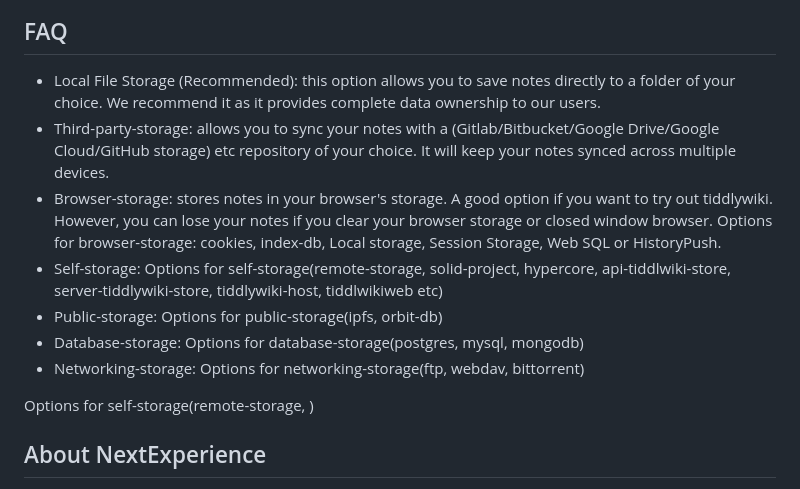
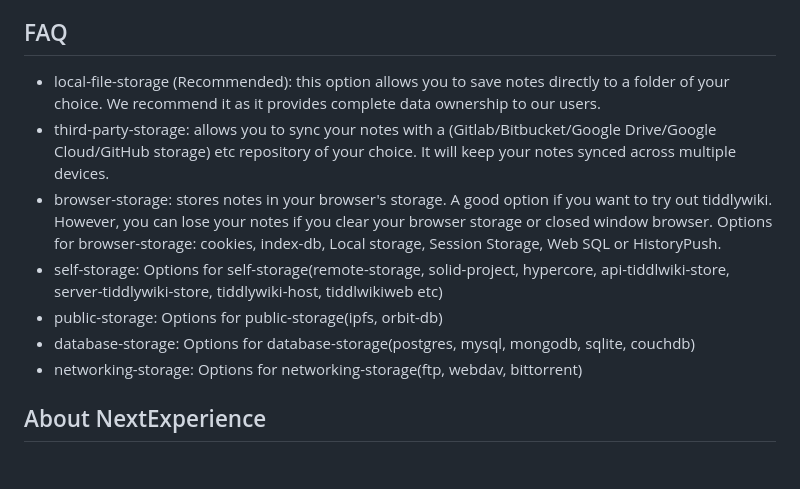
Before and after one commit to mindcrazyapps/tiddlywiki-store, a Markdown page: README.md, the part around the change. Rendered like a GitHub page; blank space fills up the shorter version.

```diff
--- a/README.md
+++ b/README.md
@@ -26,15 +26,14 @@ google drive, ftp, webdav, remote-storage, ipfs, cookies, history-push, indexedd
 - others features: Fully offline, multi-devices, multi-searchs, switch data/workspace, multi-sync, multi-protocols/storages/services, open source, no data hostage, unhosted/self-hosted
 
 ## FAQ
-- Local File Storage (Recommended): this option allows you to save notes directly to a folder of your choice. We recommend it as it provides complete data ownership to our users.
-- Third-party-storage: allows you to sync your notes with a (Gitlab/Bitbucket/Google Drive/Google Cloud/GitHub storage) etc repository of your choice. It will keep your notes synced across multiple devices.
-- Browser-storage: stores notes in your browser's storage. A good option if you want to try out tiddlywiki. However, you can lose your notes if you clear your browser storage or closed window browser. Options for browser-storage: cookies, index-db, Local storage, Session Storage, Web SQL or HistoryPush.
-- Self-storage: Options for self-storage(remote-storage, solid-project, hypercore, api-tiddlwiki-store, server-tiddlywiki-store, tiddlywiki-host, tiddlwikiweb etc)
-- Public-storage: Options for public-storage(ipfs, orbit-db)
-- Database-storage: Options for database-storage(postgres, mysql, mongodb)
-- Networking-storage: Options for networking-storage(ftp, webdav, bittorrent)
+- local-file-storage (Recommended): this option allows you to save notes directly to a folder of your choice. We recommend it as it provides complete data ownership to our users.
+- third-party-storage: allows you to sync your notes with a (Gitlab/Bitbucket/Google Drive/Google Cloud/GitHub storage) etc repository of your choice. It will keep your notes synced across multiple devices.
+- browser-storage: stores notes in your browser's storage. A good option if you want to try out tiddlywiki. However, you can lose your notes if you clear your browser storage or closed window browser. Options for browser-storage: cookies, index-db, Local storage, Session Storage, Web SQL or HistoryPush.
+- self-storage: Options for self-storage(remote-storage, solid-project, hypercore, api-tiddlwiki-store, server-tiddlywiki-store, tiddlywiki-host, tiddlwikiweb etc)
+- public-storage: Options for public-storage(ipfs, orbit-db)
+- database-storage: Options for database-storage(postgres, mysql, mongodb, sqlite, couchdb)
+- networking-storage: Options for networking-storage(ftp, webdav, bittorrent)
 
-Options for self-storage(remote-storage, )
 ## About NextExperience
 
 <img align="right" width="120" height="120" src="https://cdn-icons-png.flaticon.com/512/1600/1600856.png" hspace="50">
```
